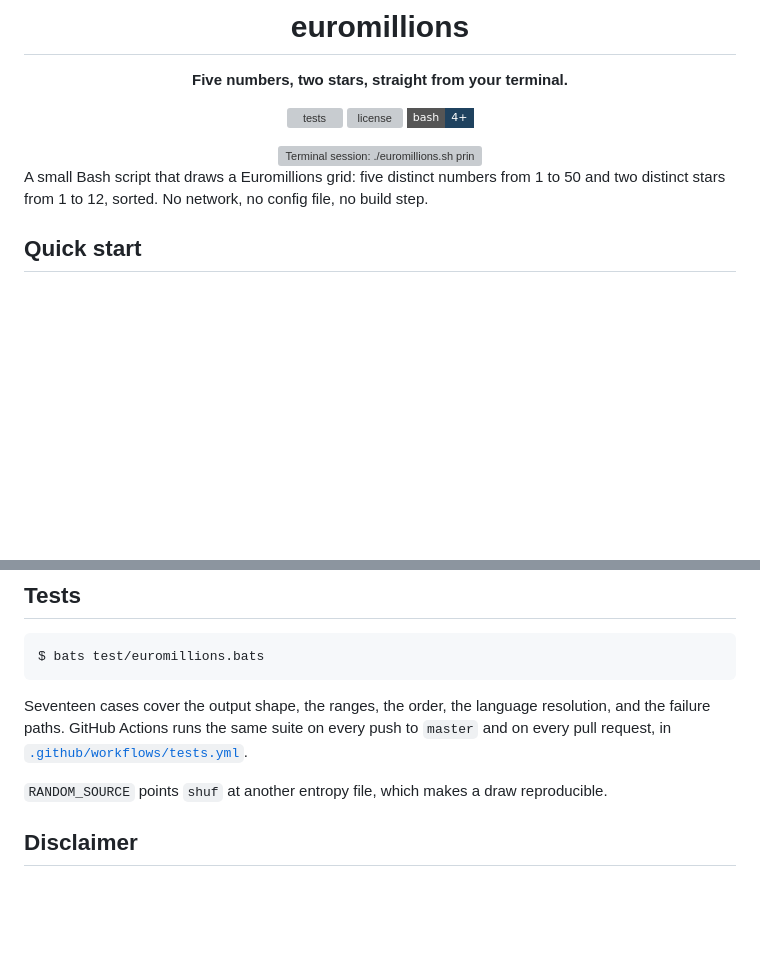
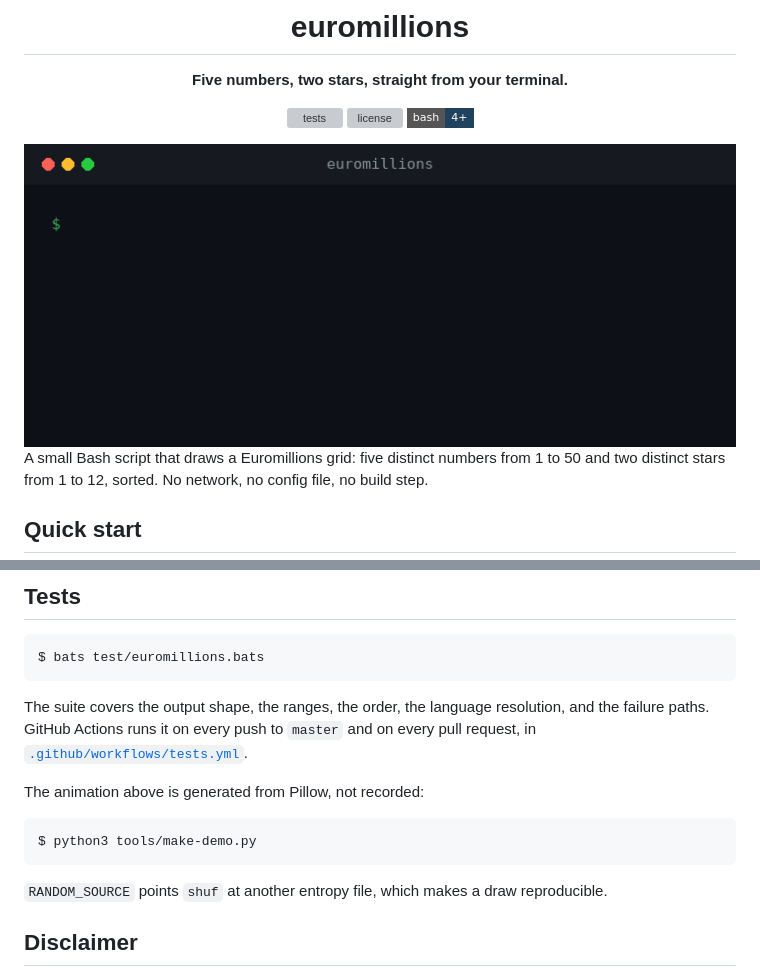
Before and after one commit to alaunay/euromillions, a Markdown page: README.md, 2 parts joined by grey strips. Drawn GitHub-style; pictures changed too: assets/demo.gif (added); badges without logos; blank space fills up the shorter version; grey boxes are pictures that could not be loaded.

````diff
--- a/README.md
+++ b/README.md
@@ -8,7 +8,7 @@
 [![license](https://img.shields.io/github/license/alaunay/euromillions?style=flat-square)](LICENSE)
 [![bash 4+](https://img.shields.io/badge/bash-4%2B-1f425f?style=flat-square&logo=gnubash&logoColor=white)](#requirements)
 
-<img src="assets/demo.svg" alt="Terminal session: ./euromillions.sh prints Numbers and Stars, then the same draw in French" width="720">
+<img src="assets/demo.gif" alt="Animated terminal session: ./euromillions.sh prints Numbers and Stars, then the same draw in French" width="720">
 
 </div>
 
@@ -81,10 +81,16 @@ installed separately.
 $ bats test/euromillions.bats
 ```
 
-Seventeen cases cover the output shape, the ranges, the order, the
-language resolution, and the failure paths. GitHub Actions runs the same
-suite on every push to `master` and on every pull request, in
+The suite covers the output shape, the ranges, the order, the language
+resolution, and the failure paths. GitHub Actions runs it on every push
+to `master` and on every pull request, in
 [`.github/workflows/tests.yml`](.github/workflows/tests.yml).
+
+The animation above is generated from Pillow, not recorded:
+
+```console
+$ python3 tools/make-demo.py
+```
 
 `RANDOM_SOURCE` points `shuf` at another entropy file, which makes a draw
 reproducible.
````
Also changed, not shown: AGENTS.md (+3 -0 lines), 3 other files.
